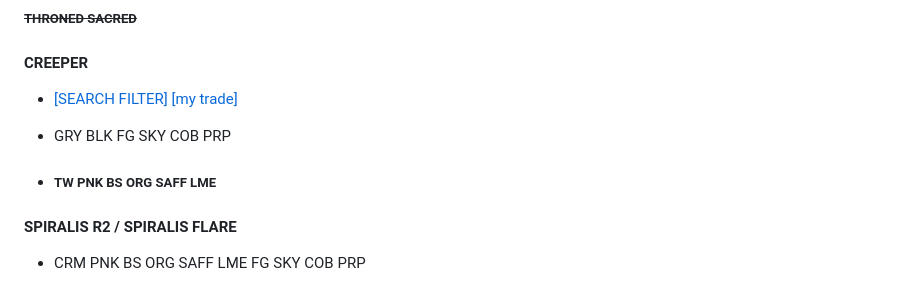
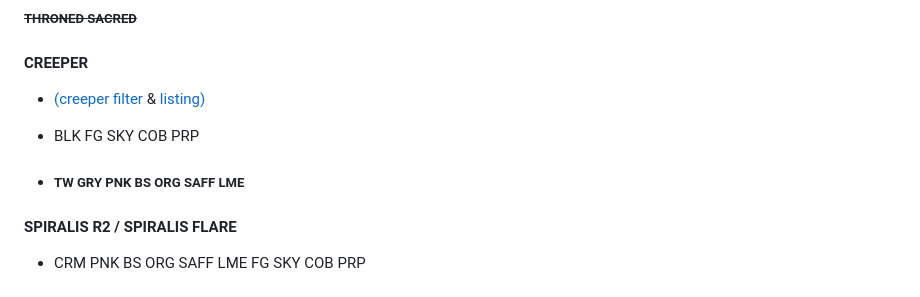
Before and after one commit to LysHraesvelgr/trade-list, a Markdown page: README.md, the part around the change. GitHub-like rendering.

Commit message:
CREEPER GRY

```diff
--- a/README.md
+++ b/README.md
@@ -54,11 +54,11 @@
 
 #### CREEPER
 
-+ [[SEARCH FILTER]][1] [[my trade]][2]
++ [(creeper filter][1] & [listing)][2]
 
-+ GRY BLK FG SKY COB PRP
++ BLK FG SKY COB PRP
 
-+ ##### TW PNK BS ORG SAFF LME
++ ##### TW GRY PNK BS ORG SAFF LME
 
 #### SPIRALIS R2 / SPIRALIS FLARE
 
```
